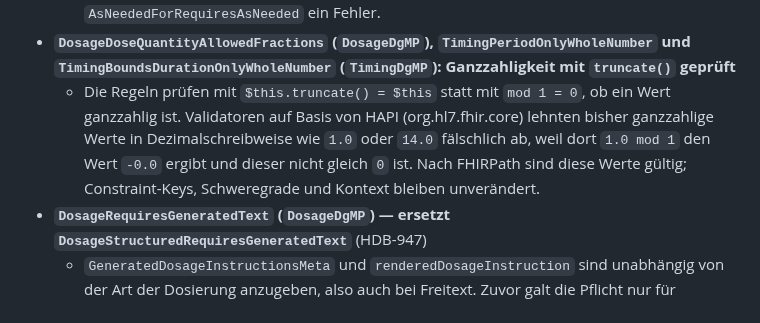
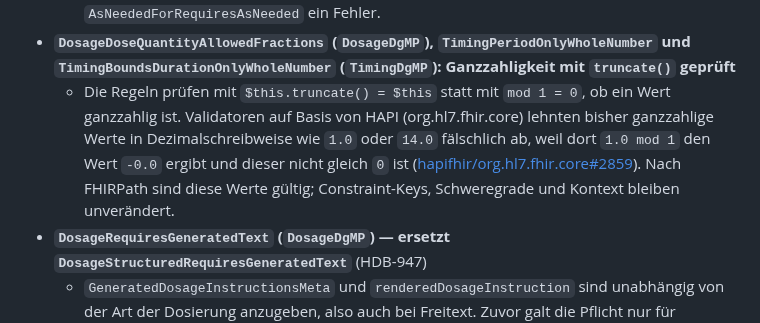
Before and after one commit to hl7germany/medication-ig-de-r4, a Markdown page: input/pagecontent/release-notes.md, the part around the change. Drawn GitHub-style.

Commit message:
Release Notes: HAPI-Issue zu mod verlinken

```diff
--- a/input/pagecontent/release-notes.md
+++ b/input/pagecontent/release-notes.md
@@ -16,7 +16,7 @@
 - **`AsNeededForRequiresAsNeededWarning` (`DosageDE`) — neu** (HDB-924)
   - Warnt, wenn ein Anlass (`extension[asNeededFor]`) ohne `asNeededBoolean = true` angegeben ist. `dos-1` lässt einen Anlass ohne `asNeeded` wie in FHIR R5 weiterhin zu; lesende Systeme werten ihn als Bedarfsdosierung. In den dgMP-Profilen bleibt der Fall über `AsNeededForRequiresAsNeeded` ein Fehler.
 - **`DosageDoseQuantityAllowedFractions` (`DosageDgMP`), `TimingPeriodOnlyWholeNumber` und `TimingBoundsDurationOnlyWholeNumber` (`TimingDgMP`): Ganzzahligkeit mit `truncate()` geprüft**
-  - Die Regeln prüfen mit `$this.truncate() = $this` statt mit `mod 1 = 0`, ob ein Wert ganzzahlig ist. Validatoren auf Basis von HAPI (org.hl7.fhir.core) lehnten bisher ganzzahlige Werte in Dezimalschreibweise wie `1.0` oder `14.0` fälschlich ab, weil dort `1.0 mod 1` den Wert `-0.0` ergibt und dieser nicht gleich `0` ist. Nach FHIRPath sind diese Werte gültig; Constraint-Keys, Schweregrade und Kontext bleiben unverändert.
+  - Die Regeln prüfen mit `$this.truncate() = $this` statt mit `mod 1 = 0`, ob ein Wert ganzzahlig ist. Validatoren auf Basis von HAPI (org.hl7.fhir.core) lehnten bisher ganzzahlige Werte in Dezimalschreibweise wie `1.0` oder `14.0` fälschlich ab, weil dort `1.0 mod 1` den Wert `-0.0` ergibt und dieser nicht gleich `0` ist ([hapifhir/org.hl7.fhir.core#2859](https://github.com/hapifhir/org.hl7.fhir.core/issues/2859)). Nach FHIRPath sind diese Werte gültig; Constraint-Keys, Schweregrade und Kontext bleiben unverändert.
 - **`DosageRequiresGeneratedText` (`DosageDgMP`) — ersetzt `DosageStructuredRequiresGeneratedText`** (HDB-947)
   - `GeneratedDosageInstructionsMeta` und `renderedDosageInstruction` sind unabhängig von der Art der Dosierung anzugeben, also auch bei Freitext. Zuvor galt die Pflicht nur für strukturierte Dosierungen.
   - Der Schlüssel erscheint in Validierungsmeldungen; Werkzeuge, die auf `DosageStructuredRequiresGeneratedText` abstellen, müssen angepasst werden.
```
